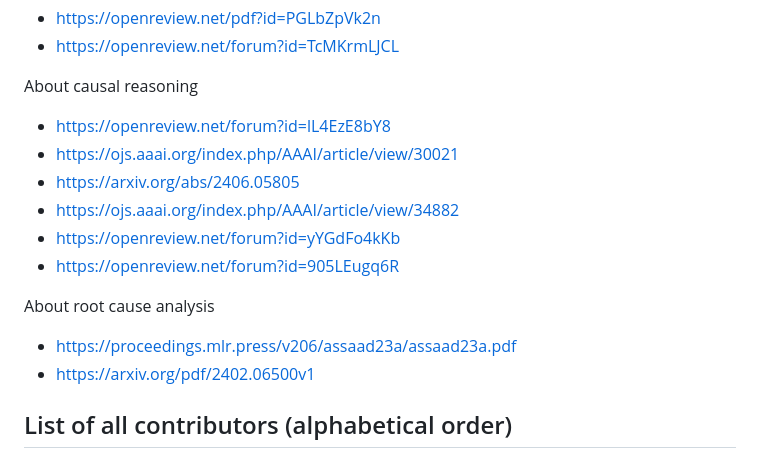
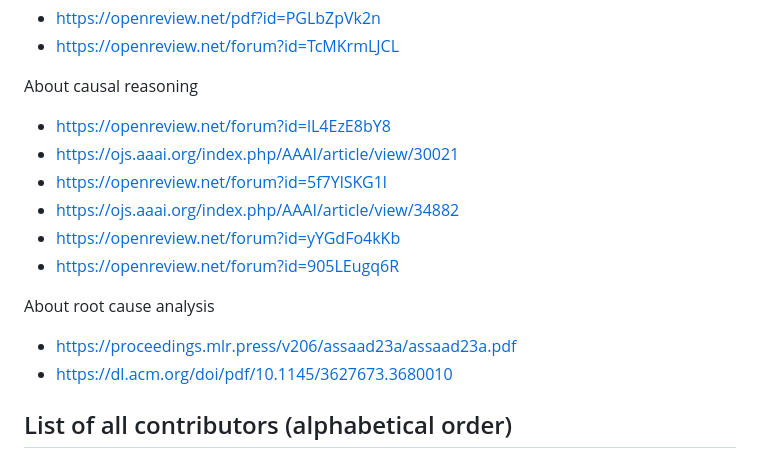
Before and after one commit to CIPHOD/pyCIPHOD, a Markdown page: README.md, the part around the change. GitHub-like rendering.

```diff
--- a/README.md
+++ b/README.md
@@ -50,14 +50,14 @@ About causal discovery
 About causal reasoning
 * https://openreview.net/forum?id=lL4EzE8bY8
 * https://ojs.aaai.org/index.php/AAAI/article/view/30021
-* [https://arxiv.org/abs/2406.05805](https://openreview.net/forum?id=5f7YlSKG1l)
+* https://openreview.net/forum?id=5f7YlSKG1l
 * https://ojs.aaai.org/index.php/AAAI/article/view/34882
 * https://openreview.net/forum?id=yYGdFo4kKb
 * https://openreview.net/forum?id=905LEugq6R
 
 About root cause analysis
 * https://proceedings.mlr.press/v206/assaad23a/assaad23a.pdf
-* [https://arxiv.org/pdf/2402.06500v1](https://dl.acm.org/doi/pdf/10.1145/3627673.3680010)
+* https://dl.acm.org/doi/pdf/10.1145/3627673.3680010
 
 
 ## List of all contributors (alphabetical order)
```
